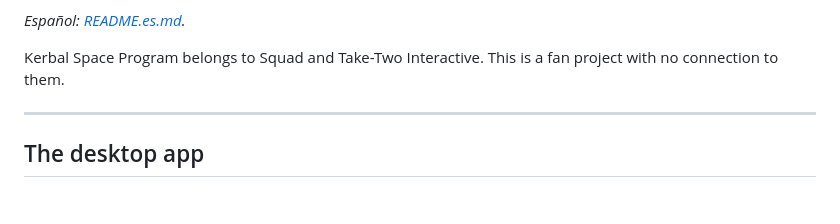
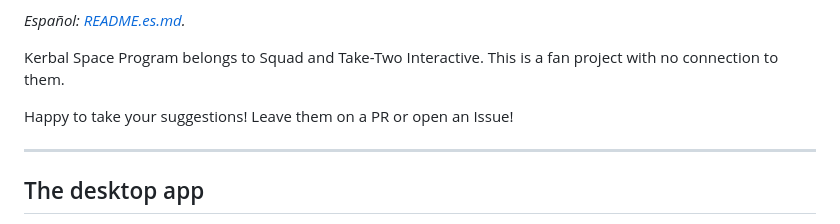
Before and after one commit to alonso49noob/koogle-kerbin, a Markdown page: README.md, the part around the change. GitHub-like rendering; blank space fills up the shorter version.

Commit message:
Invite user suggestions in README
Added a note inviting suggestions from users.

```diff
--- a/README.md
+++ b/README.md
@@ -13,6 +13,8 @@ A viewer for the worlds of Kerbal Space Program, in two versions:
 
 Kerbal Space Program belongs to Squad and Take-Two Interactive. This is a fan
 project with no connection to them.
+
+Happy to take your suggestions! Leave them on a PR or open an Issue!
 
 ---
 
```
